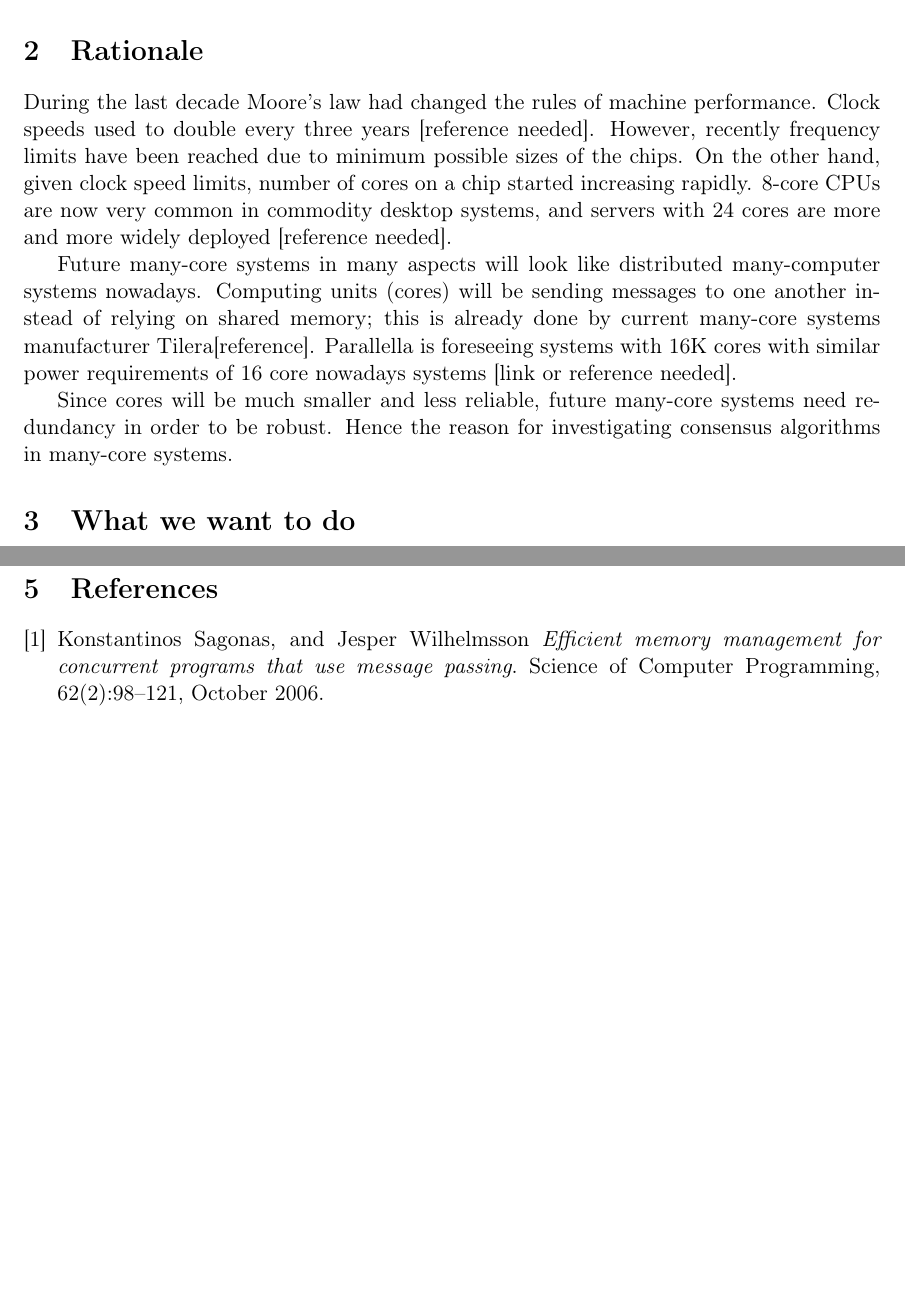
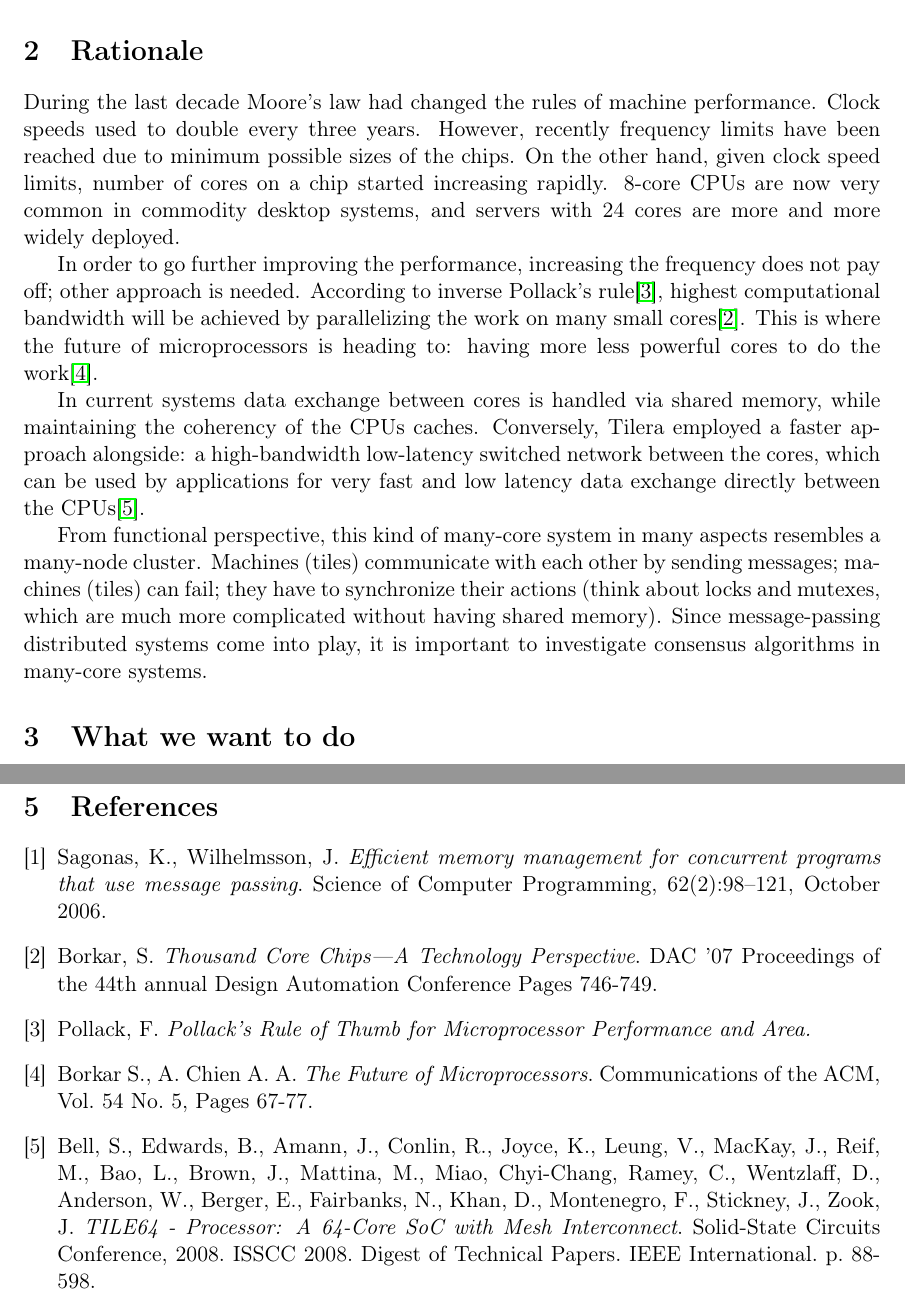
Before and after one commit to Motiejus/year4, a LaTeX document (PP/report.tex): two parts of pages 3 and 7 of 7, joined at a grey line, cut so that both start at the same text, the shorter picture padded with empty space. Compiled offline with pdfLaTeX.

Commit message:
Fix introduction

```diff
--- a/PP/report.tex
+++ b/PP/report.tex
@@ -36,24 +36,32 @@ This document is the report of Year 4 Personal Project.
 
 \section{Rationale}
 
-During the last decade Moore's law had changed the rules of machine
-performance. Clock speeds used to double every three years [reference needed].
-However, recently frequency limits have been reached due to minimum possible
-sizes of the chips. On the other hand, given clock speed limits, number of
-cores on a chip started increasing rapidly. 8-core CPUs are now very common in
-commodity desktop systems, and servers with 24 cores are more and more widely
-deployed [reference needed].
+During the last decade Moore's law had changed the rules of machine performance.
+Clock speeds used to double every three years. However, recently frequency
+limits have been reached due to minimum possible sizes of the chips. On the
+other hand, given clock speed limits, number of cores on a chip started
+increasing rapidly. 8-core CPUs are now very common in commodity desktop
+systems, and servers with 24 cores are more and more widely deployed.
 
-Future many-core systems in many aspects will look like distributed
-many-computer systems nowadays. Computing units (cores) will be sending
-messages to one another instead of relying on shared memory; this is already
-done by current many-core systems manufacturer Tilera[reference]. Parallella is
-foreseeing systems with 16K cores with similar power requirements of 16 core
-nowadays systems [link or reference needed].
+In order to go further improving the performance, increasing the frequency does
+not pay off; other approach is needed. According to inverse Pollack's
+rule\cite{pollack}, highest computational bandwidth will be achieved by
+parallelizing the work on many small cores\cite{1kcorechips}. This is where the
+future of microprocessors is heading to: having more less powerful cores to do
+the work\cite{future-microprocessors}.
 
-Since cores will be much smaller and less reliable, future many-core systems
-need redundancy in order to be robust. Hence the reason for investigating
-consensus algorithms in many-core systems.
+In current systems data exchange between cores is handled via shared memory,
+while maintaining the coherency of the CPUs caches. Conversely, Tilera employed
+a faster approach alongside: a high-bandwidth low-latency switched network
+between the cores, which can be used by applications for very fast and low
+latency data exchange directly between the CPUs\cite{tile64}.
+
+From functional perspective, this kind of many-core system in many aspects
+resembles a many-node cluster. Machines (tiles) communicate with each other by
+sending messages; machines (tiles) can fail; they have to synchronize their
+actions (think about locks and mutexes, which are much more complicated without
+having shared memory). Since message-passing distributed systems come into play,
+it is important to investigate consensus algorithms in many-core systems.
 
 \section{What we want to do}
 
@@ -222,9 +229,28 @@ These are left for Erlang part:
 \clearpage
 \begin{thebibliography}{9}
 
-    \bibitem{hipe} Konstantinos Sagonas, and Jesper Wilhelmsson \emph{Efficient
-    memory management for concurrent programs that use message passing}.
-    Science of Computer Programming, 62(2):98--121, October 2006.
+    \bibitem{hipe} Sagonas, K., Wilhelmsson, J. \emph{Efficient memory
+        management for concurrent programs that use message passing}. Science of
+        Computer Programming, 62(2):98--121, October 2006.
+
+    \bibitem{1kcorechips} Borkar, S. \emph{Thousand Core Chips—A Technology
+        Perspective}. DAC '07 Proceedings of the 44th annual Design Automation
+        Conference Pages 746-749.
+
+    \bibitem{pollack} Pollack, F. \emph{Pollack's Rule of Thumb for Microprocessor
+        Performance and Area.}
+
+    \bibitem{future-microprocessors} Borkar S., A. Chien A. A. \emph{The Future
+        of Microprocessors}. Communications of the ACM, Vol. 54 No. 5, Pages
+        67-77.
+
+    \bibitem{tile64} Bell, S., Edwards, B., Amann, J., Conlin, R.,
+        Joyce, K., Leung, V., MacKay, J., Reif, M., Bao, L., Brown, J.,
+        Mattina, M., Miao, Chyi-Chang, Ramey, C., Wentzlaff, D.,
+        Anderson, W., Berger, E., Fairbanks, N., Khan, D., Montenegro, F.,
+        Stickney, J., Zook, J. \emph{TILE64 - Processor: A 64-Core SoC with
+        Mesh Interconnect}. Solid-State Circuits Conference, 2008. ISSCC 2008.
+        Digest of Technical Papers. IEEE International. p. 88-598.
 
 \end{thebibliography}
 \end{document}
```
Also changed, not shown: PP/report.tex (27 more changed lines).
